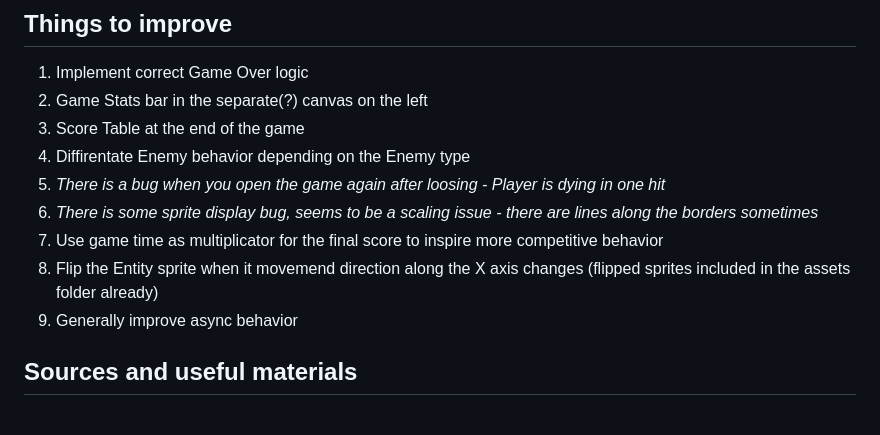
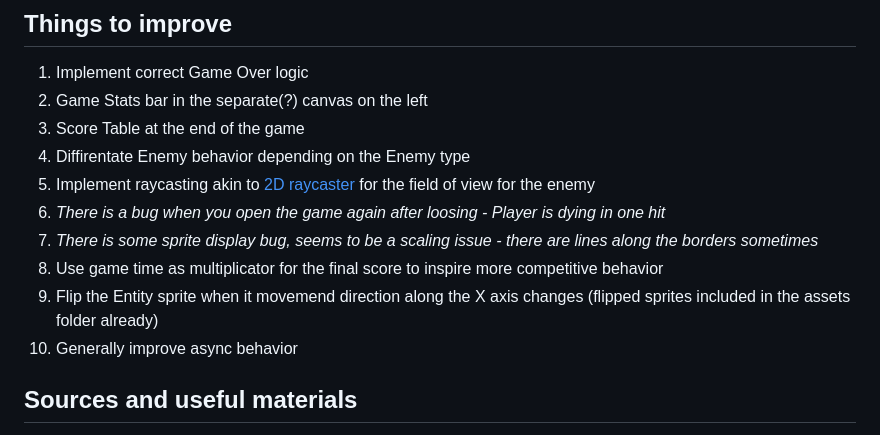
Before and after one commit to rednamgo/etu_WEB_CW_2023, a Markdown page: README.md, the part around the change. Rendered like a GitHub page.

```diff
--- a/README.md
+++ b/README.md
@@ -83,11 +83,12 @@ function startLoop(game) { // start game loop
 2. Game Stats bar in the separate(?) canvas on the left
 3. Score Table at the end of the game
 4. Diffirentate Enemy behavior depending on the Enemy type
-5. _There is a bug when you open the game again after loosing - Player is dying in one hit_
-6. _There is some sprite display bug, seems to be a scaling issue - there are lines along the borders sometimes_
-7. Use game time as multiplicator for the final score to inspire more competitive behavior
-8. Flip the Entity sprite when it movemend direction along the X axis changes (flipped sprites included in the assets folder already)
-9. Generally improve async behavior
+5. Implement raycasting akin to [2D raycaster](https://codepen.io/danielisaksson/pen/Drqagw) for the field of view for the enemy
+6. _There is a bug when you open the game again after loosing - Player is dying in one hit_
+7. _There is some sprite display bug, seems to be a scaling issue - there are lines along the borders sometimes_
+8. Use game time as multiplicator for the final score to inspire more competitive behavior
+9. Flip the Entity sprite when it movemend direction along the X axis changes (flipped sprites included in the assets folder already)
+10. Generally improve async behavior
 
 ## Sources and useful materials
 - General:
```
